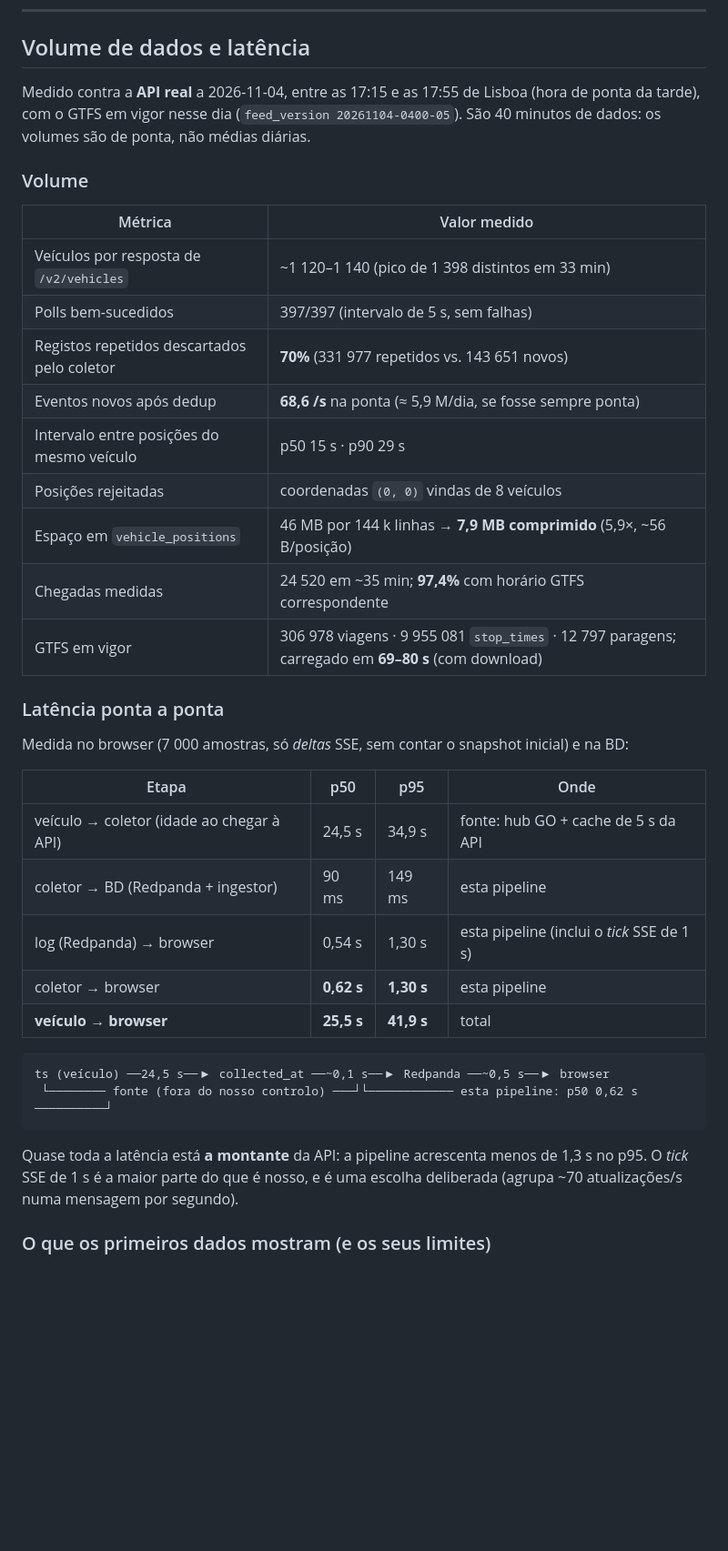
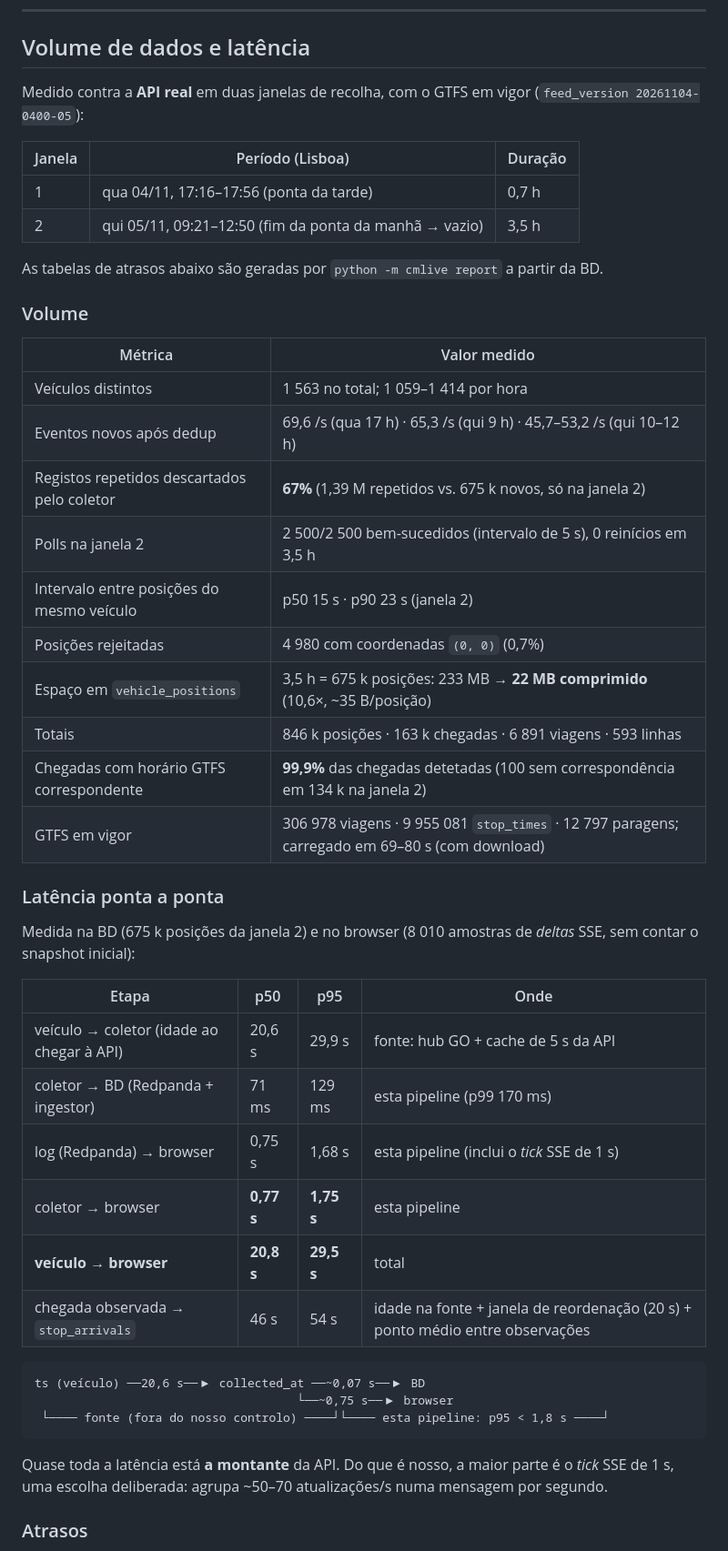
Before and after one commit to JoseFerrao20/carris-metropolitana-live, a Markdown page: README.md, the part around one of its changes. Shown at 91% size. GitHub-like rendering; blank space fills up the shorter version.

````diff
--- a/README.md
+++ b/README.md
@@ -88,44 +88,53 @@ publica o `observed_arrival` da própria Carris.
 
 ## Volume de dados e latência
 
-Medido contra a **API real** a 2026-11-04, entre as 17:15 e as 17:55 de Lisboa
-(hora de ponta da tarde), com o GTFS em vigor nesse dia (`feed_version 20261104-0400-05`).
-São 40 minutos de dados: os volumes são de ponta, não médias diárias.
+Medido contra a **API real** em duas janelas de recolha, com o GTFS em vigor
+(`feed_version 20261104-0400-05`):
+
+| Janela | Período (Lisboa) | Duração |
+|---|---|---|
+| 1 | qua 04/11, 17:16–17:56 (ponta da tarde) | 0,7 h |
+| 2 | qui 05/11, 09:21–12:50 (fim da ponta da manhã → vazio) | 3,5 h |
+
+As tabelas de atrasos abaixo são geradas por `python -m cmlive report` a partir da BD.
 
 ### Volume
 
 | Métrica | Valor medido |
 |---|---|
-| Veículos por resposta de `/v2/vehicles` | ~1 120–1 140 (pico de 1 398 distintos em 33 min) |
-| Polls bem-sucedidos | 397/397 (intervalo de 5 s, sem falhas) |
-| Registos repetidos descartados pelo coletor | **70%** (331 977 repetidos vs. 143 651 novos) |
-| Eventos novos após dedup | **68,6 /s** na ponta (≈ 5,9 M/dia, se fosse sempre ponta) |
-| Intervalo entre posições do mesmo veículo | p50 15 s · p90 29 s |
-| Posições rejeitadas | coordenadas `(0, 0)` vindas de 8 veículos |
-| Espaço em `vehicle_positions` | 46 MB por 144 k linhas → **7,9 MB comprimido** (5,9×, ~56 B/posição) |
-| Chegadas medidas | 24 520 em ~35 min; **97,4%** com horário GTFS correspondente |
-| GTFS em vigor | 306 978 viagens · 9 955 081 `stop_times` · 12 797 paragens; carregado em **69–80 s** (com download) |
+| Veículos distintos | 1 563 no total; 1 059–1 414 por hora |
+| Eventos novos após dedup | 69,6 /s (qua 17 h) · 65,3 /s (qui 9 h) · 45,7–53,2 /s (qui 10–12 h) |
+| Registos repetidos descartados pelo coletor | **67%** (1,39 M repetidos vs. 675 k novos, só na janela 2) |
+| Polls na janela 2 | 2 500/2 500 bem-sucedidos (intervalo de 5 s), 0 reinícios em 3,5 h |
+| Intervalo entre posições do mesmo veículo | p50 15 s · p90 23 s (janela 2) |
+| Posições rejeitadas | 4 980 com coordenadas `(0, 0)` (0,7%) |
+| Espaço em `vehicle_positions` | 3,5 h = 675 k posições: 233 MB → **22 MB comprimido** (10,6×, ~35 B/posição) |
+| Totais | 846 k posições · 163 k chegadas · 6 891 viagens · 593 linhas |
+| Chegadas com horário GTFS correspondente | **99,9%** das chegadas detetadas (100 sem correspondência em 134 k na janela 2) |
+| GTFS em vigor | 306 978 viagens · 9 955 081 `stop_times` · 12 797 paragens; carregado em 69–80 s (com download) |
 
 ### Latência ponta a ponta
 
-Medida no browser (7 000 amostras, só *deltas* SSE, sem contar o snapshot inicial) e na BD:
+Medida na BD (675 k posições da janela 2) e no browser (8 010 amostras de *deltas* SSE, sem contar o snapshot inicial):
 
 | Etapa | p50 | p95 | Onde |
 |---|---|---|---|
-| veículo → coletor (idade ao chegar à API) | 24,5 s | 34,9 s | fonte: hub GO + cache de 5 s da API |
-| coletor → BD (Redpanda + ingestor) | 90 ms | 149 ms | esta pipeline |
-| log (Redpanda) → browser | 0,54 s | 1,30 s | esta pipeline (inclui o *tick* SSE de 1 s) |
-| coletor → browser | **0,62 s** | **1,30 s** | esta pipeline |
-| **veículo → browser** | **25,5 s** | **41,9 s** | total |
+| veículo → coletor (idade ao chegar à API) | 20,6 s | 29,9 s | fonte: hub GO + cache de 5 s da API |
+| coletor → BD (Redpanda + ingestor) | 71 ms | 129 ms | esta pipeline (p99 170 ms) |
+| log (Redpanda) → browser | 0,75 s | 1,68 s | esta pipeline (inclui o *tick* SSE de 1 s) |
+| coletor → browser | **0,77 s** | **1,75 s** | esta pipeline |
+| **veículo → browser** | **20,8 s** | **29,5 s** | total |
+| chegada observada → `stop_arrivals` | 46 s | 54 s | idade na fonte + janela de reordenação (20 s) + ponto médio entre observações |
 
 ```
-ts (veículo) ──24,5 s──▶ collected_at ──~0,1 s──▶ Redpanda ──~0,5 s──▶ browser
- └──────── fonte (fora do nosso controlo) ───┘└──────────── esta pipeline: p50 0,62 s ──────────┘
+ts (veículo) ──20,6 s──▶ collected_at ──~0,07 s──▶ BD
+                                     └──~0,75 s──▶ browser
+ └──── fonte (fora do nosso controlo) ────┘└──── esta pipeline: p95 < 1,8 s ────┘
 ```
 
-Quase toda a latência está **a montante** da API: a pipeline acrescenta menos de 1,3 s
-no p95. O *tick* SSE de 1 s é a maior parte do que é nosso, e é uma escolha
-deliberada (agrupa ~70 atualizações/s numa mensagem por segundo).
+Quase toda a latência está **a montante** da API. Do que é nosso, a maior parte é o
+*tick* SSE de 1 s, uma escolha deliberada: agrupa ~50–70 atualizações/s numa mensagem
+por segundo.
 
-### O que os primeiros dados mostram (e os seus limites)
+### Atrasos
 
````
Also changed, not shown: other parts of README.md (+45 -9 lines), docs/PLANO.md (+2 -1 lines), docs/img/analytics.png, docs/img/map.png, 4 other files.
